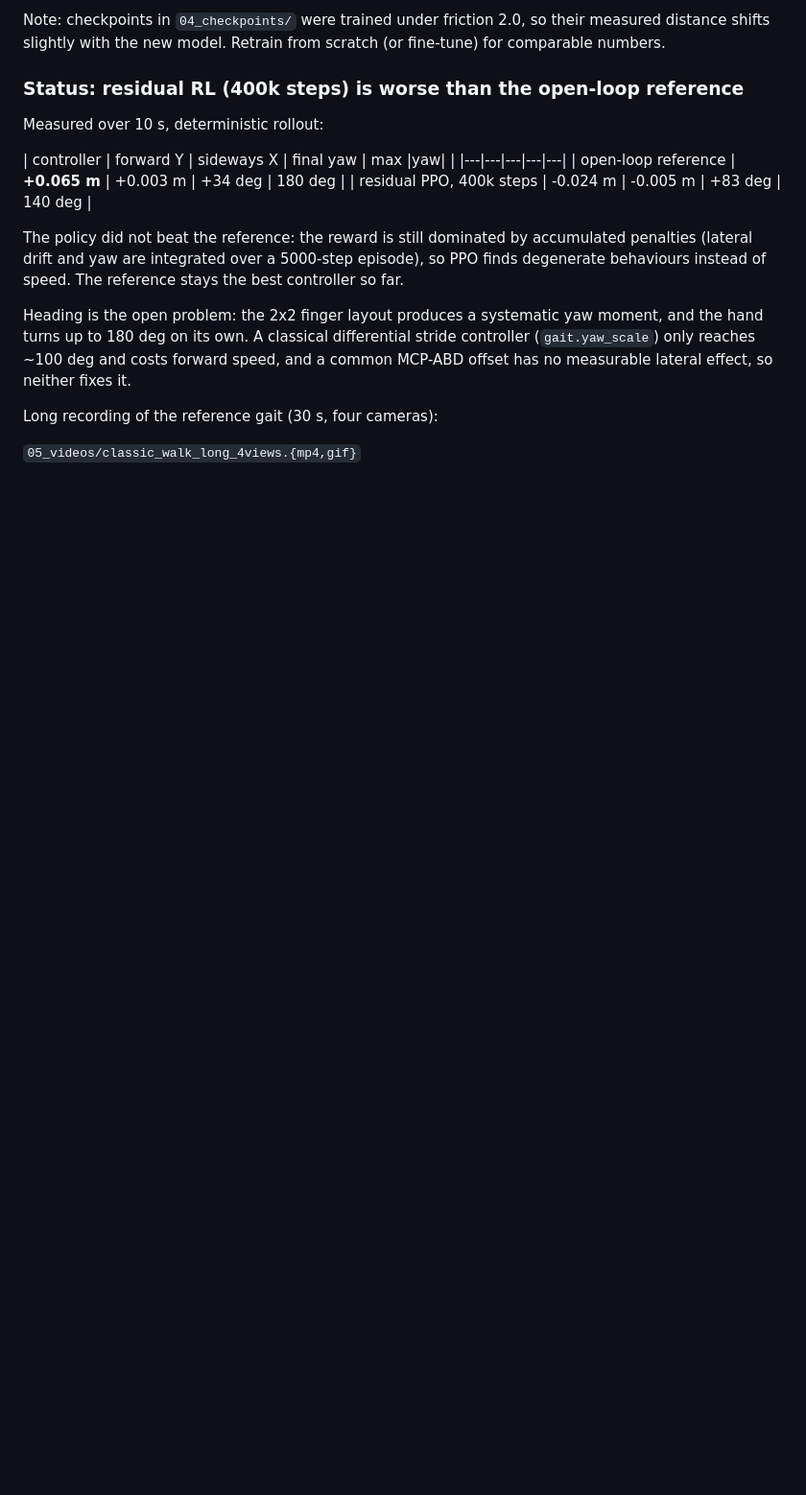
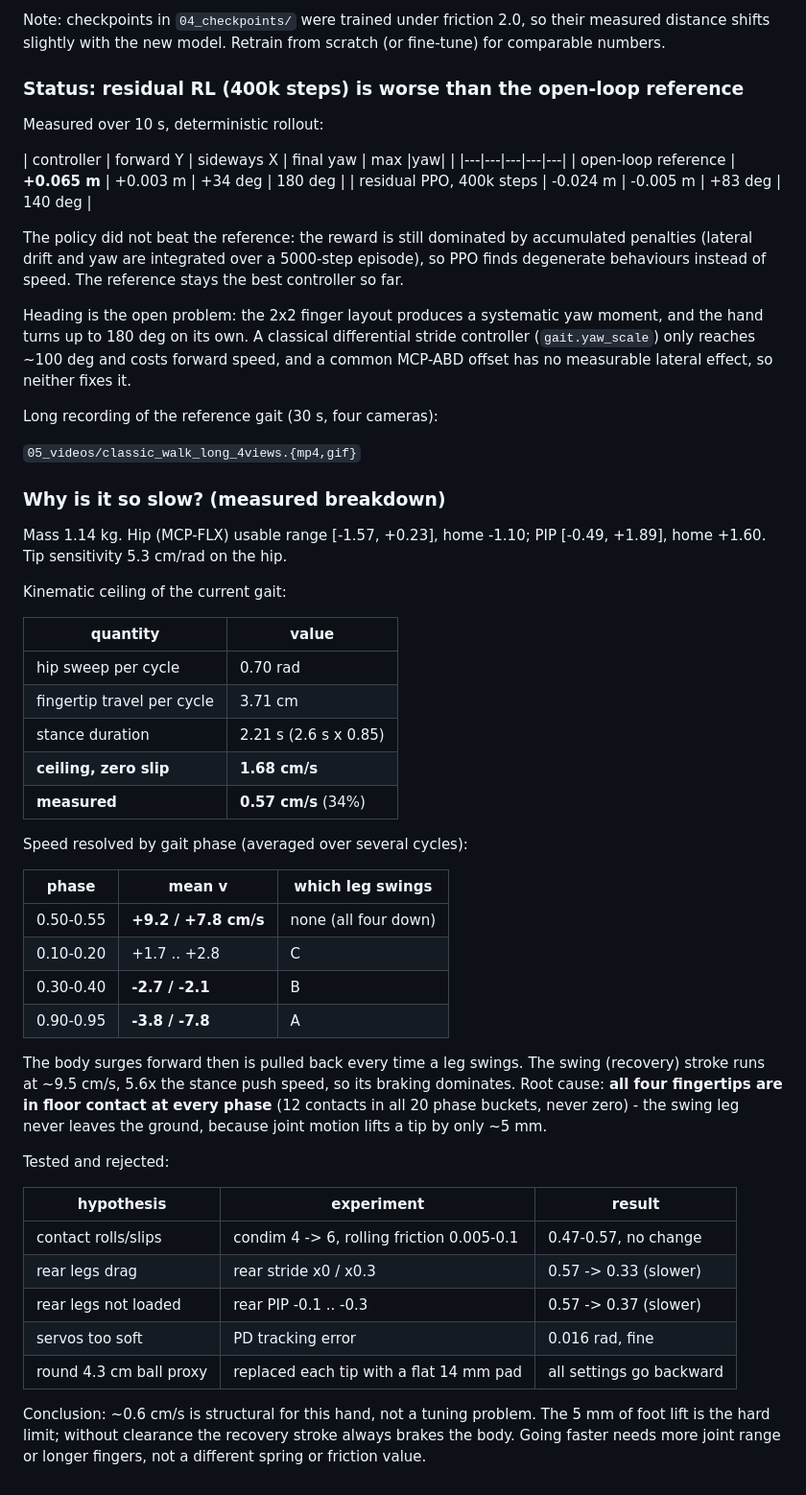
Before and after one commit to yuzhen-song/hand_locomotion, a Markdown page: README.md, the part around the change. Shown at 96% size. Drawn GitHub-style; blank space fills up the shorter version.

Commit message:
Document why the gait is slow (0.57 vs 1.68 cm/s ceiling)
- kinematic ceiling from stride/cycle, phase-resolved speed profile showing the
  recovery-stroke braking, and the always-12 floor contacts that prove the feet
  never leave the ground
- negative results: rolling friction, rear-leg loading, PD stiffness, and a flat
  fingertip pad all fail to speed it up

```diff
--- a/README.md
+++ b/README.md
@@ -338,3 +338,48 @@ fixes it.
 Long recording of the reference gait (30 s, four cameras):
 
 `05_videos/classic_walk_long_4views.{mp4,gif}`
+
+### Why is it so slow? (measured breakdown)
+
+Mass 1.14 kg. Hip (MCP-FLX) usable range [-1.57, +0.23], home -1.10; PIP
+[-0.49, +1.89], home +1.60. Tip sensitivity 5.3 cm/rad on the hip.
+
+Kinematic ceiling of the current gait:
+
+| quantity | value |
+|---|---|
+| hip sweep per cycle | 0.70 rad |
+| fingertip travel per cycle | 3.71 cm |
+| stance duration | 2.21 s (2.6 s x 0.85) |
+| **ceiling, zero slip** | **1.68 cm/s** |
+| **measured** | **0.57 cm/s** (34%) |
+
+Speed resolved by gait phase (averaged over several cycles):
+
+| phase | mean v | which leg swings |
+|---|---|---|
+| 0.50-0.55 | **+9.2 / +7.8 cm/s** | none (all four down) |
+| 0.10-0.20 | +1.7 .. +2.8 | C |
+| 0.30-0.40 | **-2.7 / -2.1** | B |
+| 0.90-0.95 | **-3.8 / -7.8** | A |
+
+The body surges forward then is pulled back every time a leg swings. The swing
+(recovery) stroke runs at ~9.5 cm/s, 5.6x the stance push speed, so its braking
+dominates. Root cause: **all four fingertips are in floor contact at every
+phase** (12 contacts in all 20 phase buckets, never zero) - the swing leg never
+leaves the ground, because joint motion lifts a tip by only ~5 mm.
+
+Tested and rejected:
+
+| hypothesis | experiment | result |
+|---|---|---|
+| contact rolls/slips | condim 4 -> 6, rolling friction 0.005-0.1 | 0.47-0.57, no change |
+| rear legs drag | rear stride x0 / x0.3 | 0.57 -> 0.33 (slower) |
+| rear legs not loaded | rear PIP -0.1 .. -0.3 | 0.57 -> 0.37 (slower) |
+| servos too soft | PD tracking error | 0.016 rad, fine |
+| round 4.3 cm ball proxy | replaced each tip with a flat 14 mm pad | all settings go backward |
+
+Conclusion: ~0.6 cm/s is structural for this hand, not a tuning problem. The
+5 mm of foot lift is the hard limit; without clearance the recovery stroke
+always brakes the body. Going faster needs more joint range or longer fingers,
+not a different spring or friction value.
```
